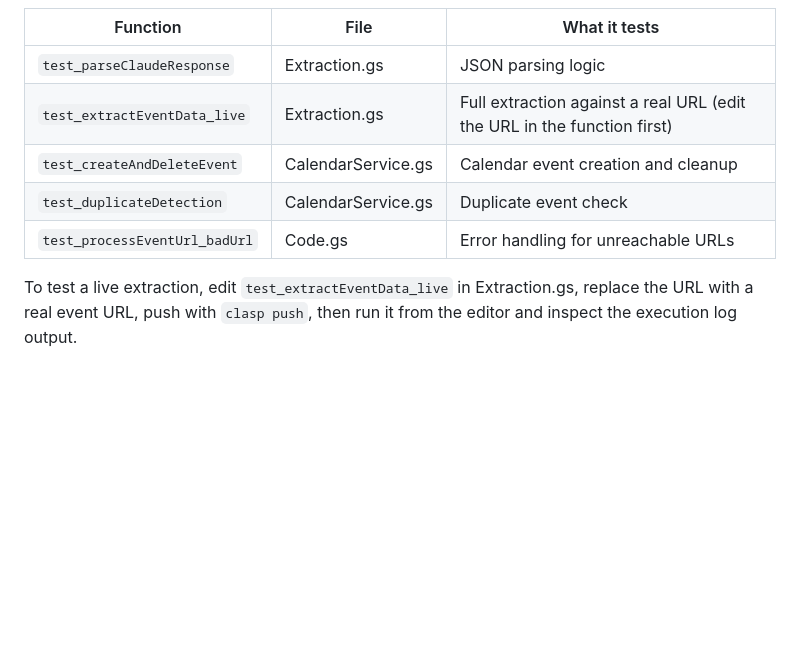
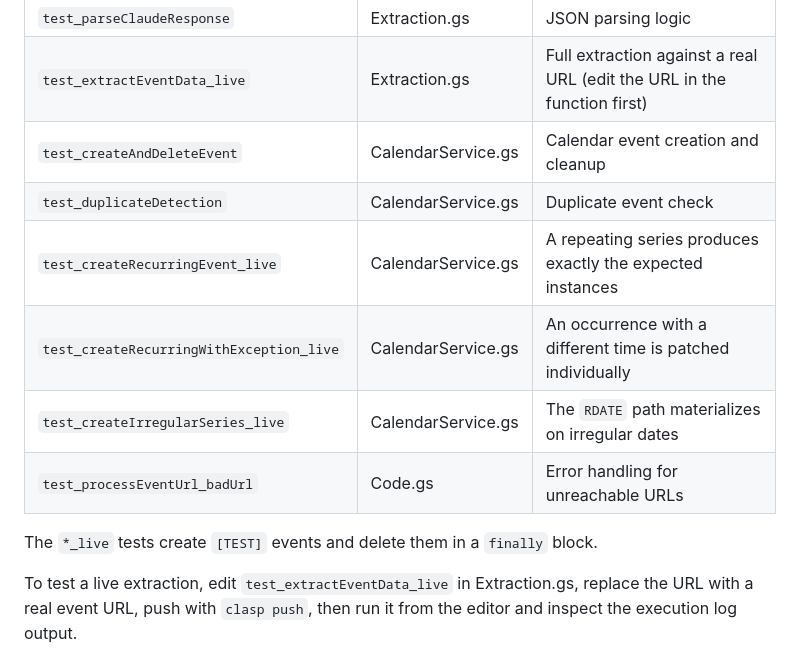
Before and after one commit to mymikemiller/event-automation, a Markdown page: README.md, the part around one of its changes. Drawn GitHub-style; blank space fills up the shorter version.

```diff
--- a/README.md
+++ b/README.md
@@ -132,6 +175,11 @@ Available test functions:
 | `test_extractEventData_live` | Extraction.gs | Full extraction against a real URL (edit the URL in the function first) |
 | `test_createAndDeleteEvent` | CalendarService.gs | Calendar event creation and cleanup |
 | `test_duplicateDetection` | CalendarService.gs | Duplicate event check |
+| `test_createRecurringEvent_live` | CalendarService.gs | A repeating series produces exactly the expected instances |
+| `test_createRecurringWithException_live` | CalendarService.gs | An occurrence with a different time is patched individually |
+| `test_createIrregularSeries_live` | CalendarService.gs | The `RDATE` path materializes on irregular dates |
 | `test_processEventUrl_badUrl` | Code.gs | Error handling for unreachable URLs |
 
+The `*_live` tests create `[TEST]` events and delete them in a `finally` block.
+
 To test a live extraction, edit `test_extractEventData_live` in Extraction.gs, replace the URL with a real event URL, push with `clasp push`, then run it from the editor and inspect the execution log output.
```
Also changed, not shown: other parts of README.md (+43 -0 lines).
